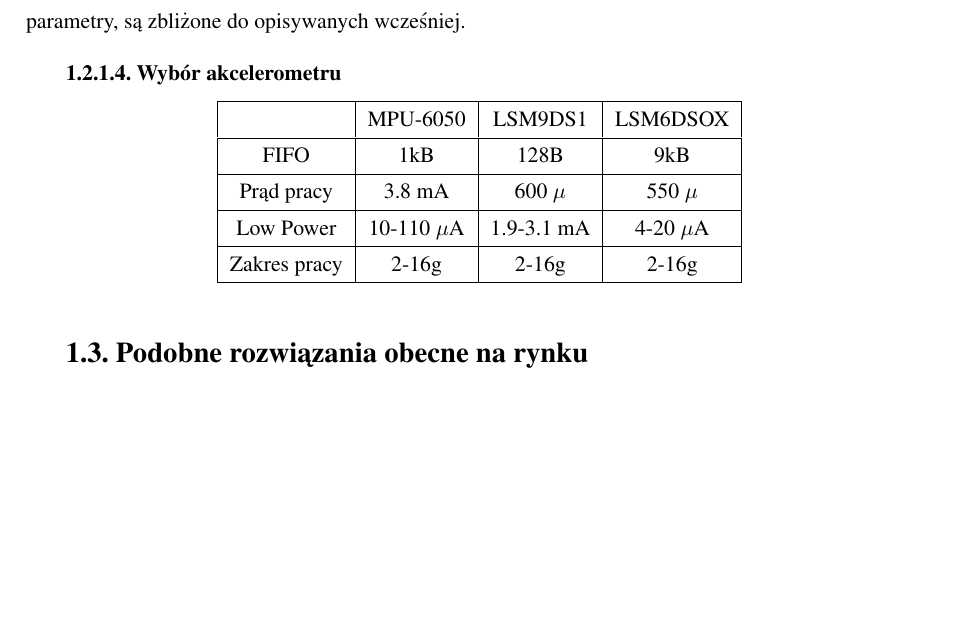
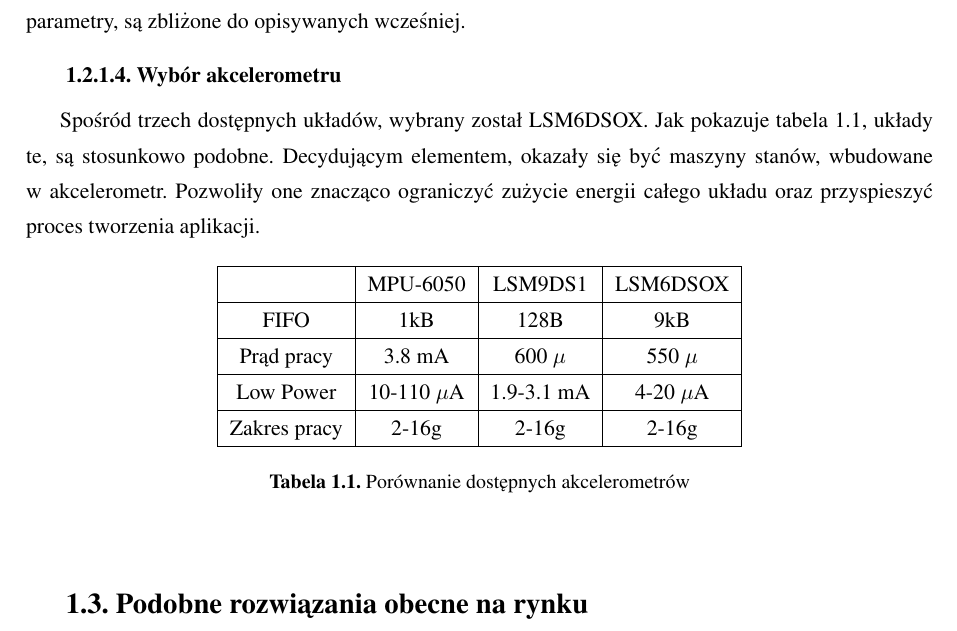
Before and after one commit to RadoslawSajdak/Recognizing_bike_collision, a LaTeX thesis (Thesis/praca.tex, which reads Thesis/wstep.tex): part of page 9 of 11, cut so that both start at the same text, the shorter picture padded with empty space. The pictures show the PDF file Thesis/praca.pdf that the author committed with the source.

Commit message:
Added accelerometers comparsion

```diff
--- a/Thesis/wstep.tex
+++ b/Thesis/wstep.tex
@@ -49,7 +49,10 @@
 Ostatni z wybranych układów, był układem producenta ST. Jest on dedykowany do rozwiązań, o niskim zużyciu energii. Według dokumentacji, jego zużycie energii to 550$\mu$A.\cite{LSM6DSOX} Wartość ta, jest kilkukrotnie niższa, niż w przypadku MPU-6050. Co więcej, układ posiada tryb LowPower, w którym zużycie energii można ograniczyć do nawet 4$\mu$A. LSM6DSOX, posiada również 9kB FIFO, po którego napełnieniu, wystawiane jest przerwanie. Dodatkową zaletą, jest szesnaście programowalnych maszyn stanów. Pozwalają one na maksymalne ograniczanie zużycia energii, dzięki możliwości wyłączenia mikrokontrolera w trybie analizy danych. LSM6DSOX, do komunikacji wykorzystuje $I^{2}C$. Pozostałe jego parametry, są zbliżone do opisywanych wcześniej.
 
 \subsubsection{Wybór akcelerometru}
-\begin{center}
+Spośród trzech dostępnych układów, wybrany został LSM6DSOX. Jak pokazuje tabela \ref{tab:accelerometer}, układy te, są stosunkowo podobne. Decydującym elementem, okazały się być maszyny stanów, wbudowane w akcelerometr. Pozwoliły one znacząco ograniczyć zużycie energii całego układu oraz przyspieszyć proces tworzenia aplikacji.
+
+\begin{table}[h]
+\centering
 \begin{tabular}{|c | c | c | c|}
     \hline
      & MPU-6050 & LSM9DS1 & LSM6DSOX \\
@@ -63,7 +66,9 @@
     Zakres pracy & 2-16g & 2-16g & 2-16g\\
     \hline
 \end{tabular}
-\end{center}
+\caption{Porównanie dostępnych akcelerometrów}
+\label{tab:accelerometer}
+\end{table}
 
 \section{Podobne rozwiązania obecne na rynku}
 Podobne rozwiązanie, zaproponowała firma Specialized. Inżynierowie stworzyli urządzenie o nazwie ANGI. Jest to mały układ, wyposażony w akcelerometr i żyroskop. Komunikuje się on przy użyciu Bluetooth z ich autorską aplikacją na telefon z iOS lub Androidem. Urządzenie, zamontowane na kask, wysyła powiadomienie do aplikacji, gdy rowerzysta uderza kaskiem w przeszkodę. Rozwiązanie to, ma szereg zalet, takich jak prostota budowy i bardzo niskie zużycie energii. Jest ono jednak uzależnione od telefonu, który w przypadku wycieczek górskich, czasem wygodniej zostawić w domu.
```
Also changed, not shown: Thesis/praca.pdf, 5 other files.
